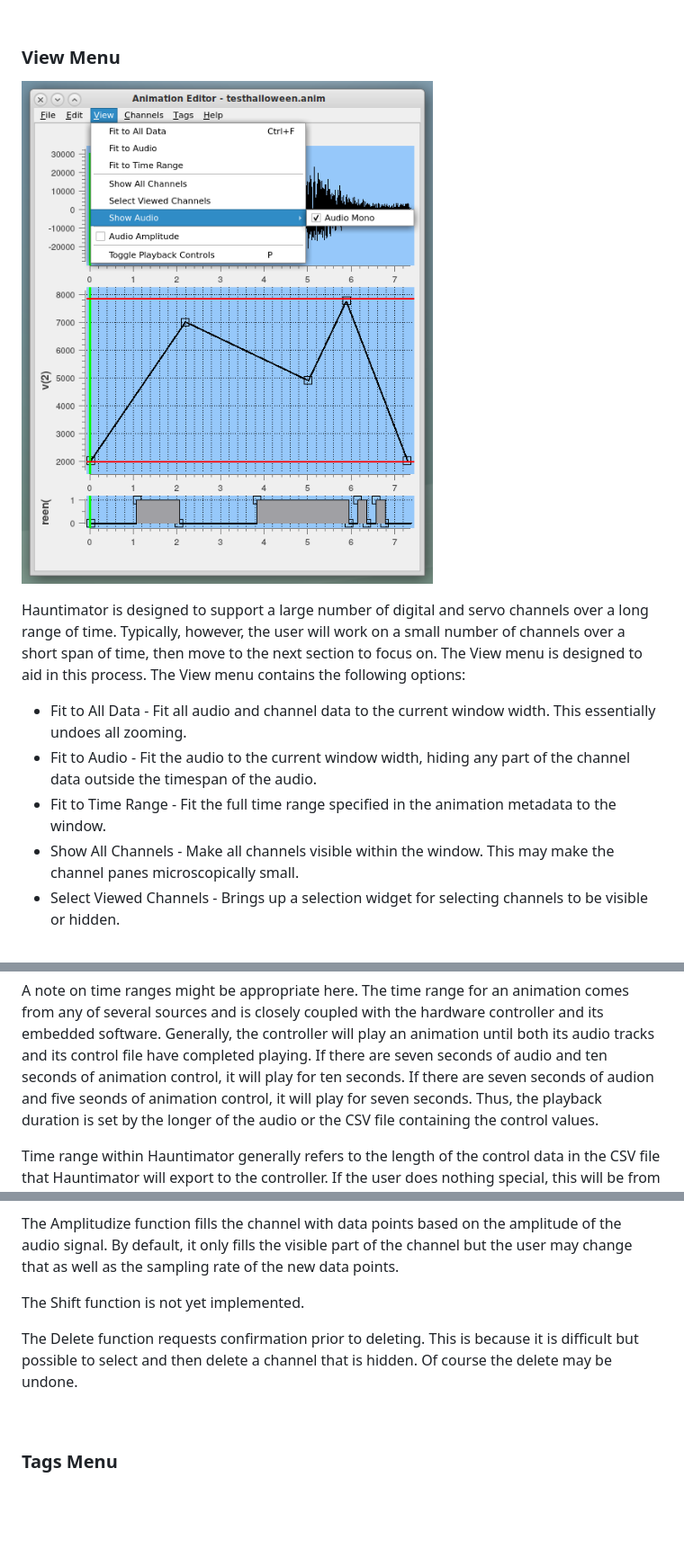
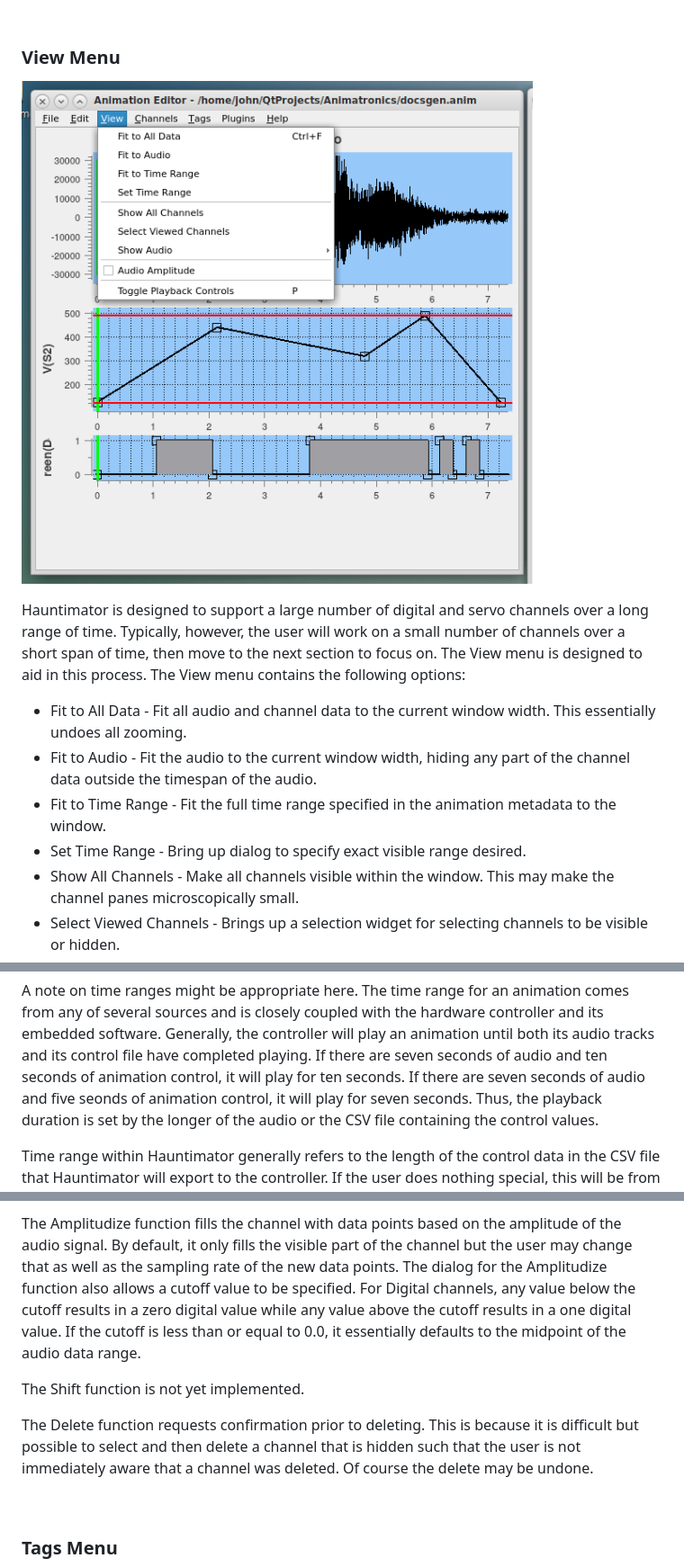
Before and after one commit to 1031-Systems/1031_Delivery, a Markdown page: docs/Help.md, 3 parts joined by grey strips. Shown at 90% size. Drawn GitHub-style; pictures changed too: docs/images/viewmenu.png; blank space fills up the shorter version.

Commit message:
Added a cutoff to amplitudinize to support bar display

```diff
--- a/docs/Help.md
+++ b/docs/Help.md
@@ -226,6 +226,7 @@ is designed to aid in this process.  The View menu contains the following option
 + Fit to All Data - Fit all audio and channel data to the current window width.  This essentially undoes all zooming.
 + Fit to Audio - Fit the audio to the current window width, hiding any part of the channel data outside the timespan of the audio.
 + Fit to Time Range - Fit the full time range specified in the animation metadata to the window.
++ Set Time Range - Bring up dialog to specify exact visible range desired.
 + Show All Channels - Make all channels visible within the window.  This may make the channel panes microscopically small.
 + Select Viewed Channels - Brings up a selection widget for selecting channels to be visible or hidden.
 + Show Audio - Controls the display of audio channels.
@@ -264,7 +265,7 @@ any of several sources and is closely coupled with the hardware controller and i
 software.  Generally, the controller will play an animation until both its audio tracks and
 its control file have completed playing.  If there are seven seconds of audio and ten
 seconds of animation control, it will play for ten seconds.  If there are seven seconds of
-audion and five seonds of animation control, it will play for seven seconds.  Thus, the
+audio and five seonds of animation control, it will play for seven seconds.  Thus, the
 playback duration is set by the longer of the audio or the CSV file containing the control
 values.
 
@@ -312,12 +313,16 @@ digital channel or vice versa and is not recommended.
 
 The Amplitudize function fills the channel with data points based on the amplitude of the audio signal.
 By default, it only fills the visible part of the channel but the user may change that as well as the
-sampling rate of the new data points.
+sampling rate of the new data points.  The dialog for the Amplitudize function also allows a cutoff value
+to be specified.  For Digital channels, any value below the cutoff results in a zero digital value while
+any value above the cutoff results in a one digital value.  If the cutoff is less than or equal to 0.0,
+it essentially defaults to the midpoint of the audio data range.
 
 The Shift function is not yet implemented.
 
 The Delete function requests confirmation prior to deleting.  This is because it is difficult but
-possible to select and then delete a channel that is hidden.  Of course the delete may be undone.
+possible to select and then delete a channel that is hidden such that the user is not immediately
+aware that a channel was deleted.  Of course the delete may be undone.
 
 <a name="tags">
 &nbsp;
```
